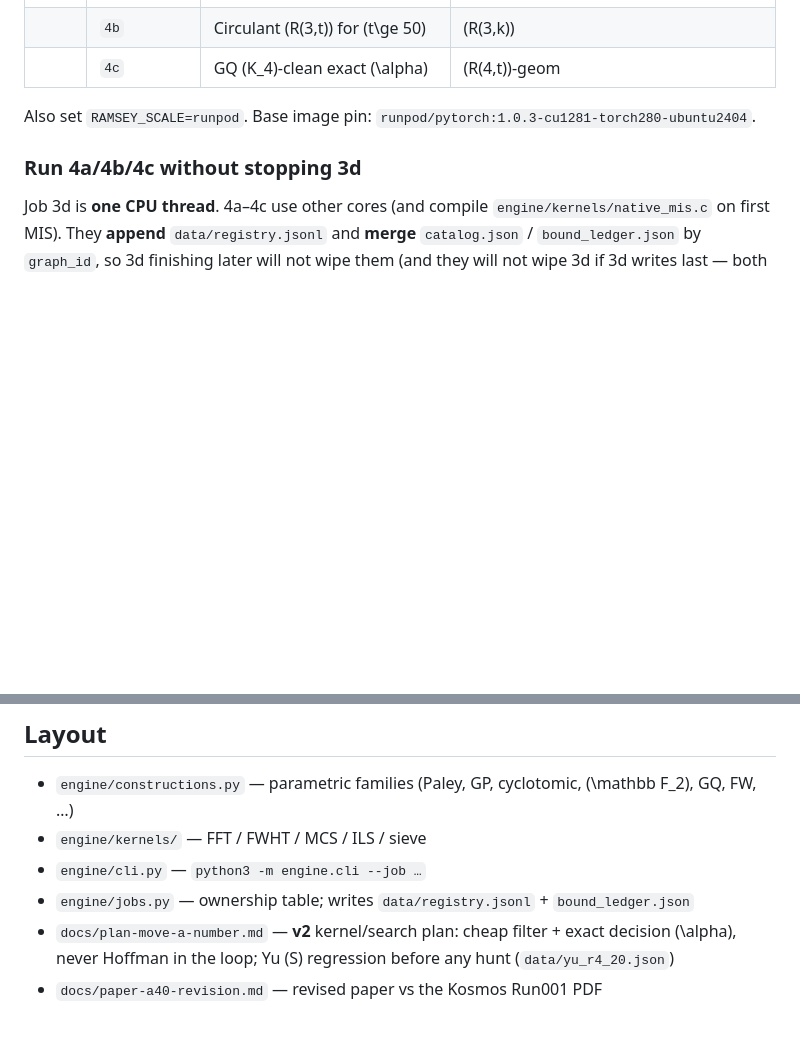
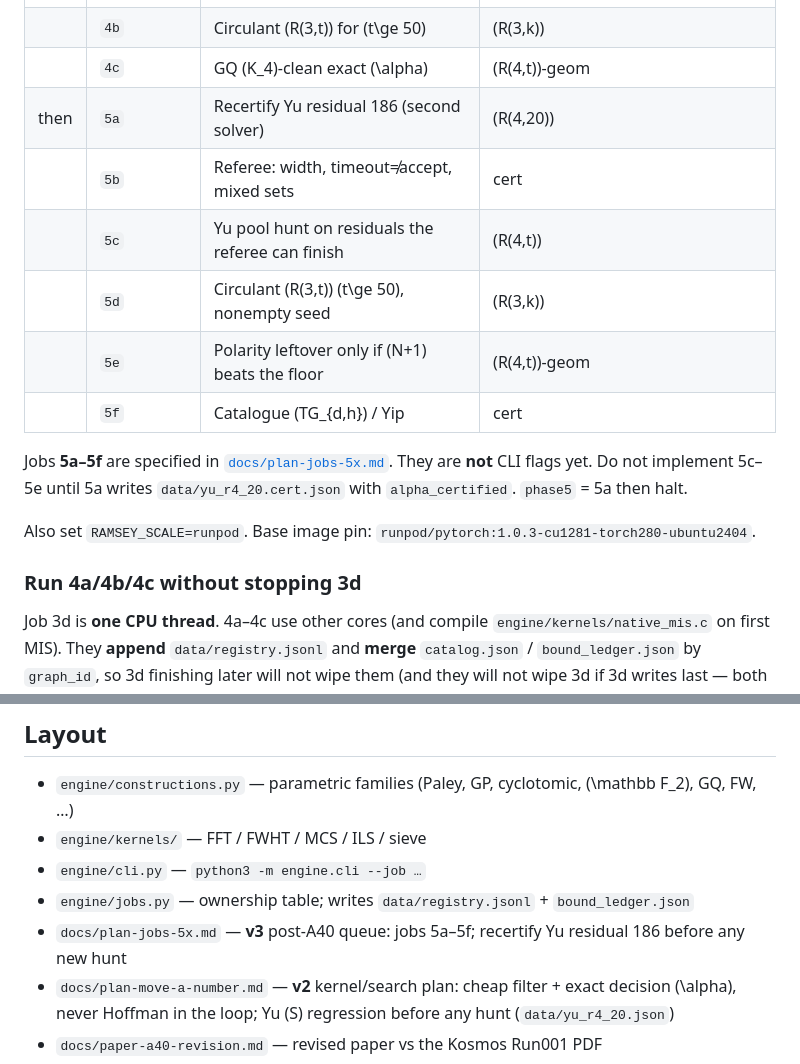
Before and after one commit to pageman/ramsey-gpu-constructions, a Markdown page: README.md, 2 parts joined by grey strips. Rendered like a GitHub page; blank space fills up the shorter version.

```diff
--- a/README.md
+++ b/README.md
@@ -96,6 +96,14 @@ Environment (see `runpod.env.example`):
 | then | `4a` | Yu 2-class pool + bitset residual MIS | \(R(4,t)\) |
 | | `4b` | Circulant \(R(3,t)\) for \(t\ge 50\) | \(R(3,k)\) |
 | | `4c` | GQ \(K_4\)-clean exact \(\alpha\) | \(R(4,t)\)-geom |
+| then | `5a` | Recertify Yu residual 186 (second solver) | \(R(4,20)\) |
+| | `5b` | Referee: width, timeout≠accept, mixed sets | cert |
+| | `5c` | Yu pool hunt on residuals the referee can finish | \(R(4,t)\) |
+| | `5d` | Circulant \(R(3,t)\) \(t\ge 50\), nonempty seed | \(R(3,k)\) |
+| | `5e` | Polarity leftover only if \(N+1\) beats the floor | \(R(4,t)\)-geom |
+| | `5f` | Catalogue \(TG_{d,h}\) / Yip | cert |
+
+Jobs **5a–5f** are specified in [`docs/plan-jobs-5x.md`](docs/plan-jobs-5x.md). They are **not** CLI flags yet. Do not implement 5c–5e until 5a writes `data/yu_r4_20.cert.json` with `alpha_certified`. `phase5` = 5a then halt.
 
 Also set `RAMSEY_SCALE=runpod`. Base image pin: `runpod/pytorch:1.0.3-cu1281-torch280-ubuntu2404`.
 
@@ -184,6 +192,7 @@ Pod data lands in `~/Downloads/Ramsey-GPU-Constructions/a40-from-pod/` (`catalog
 - `engine/kernels/` — FFT / FWHT / MCS / ILS / sieve
 - `engine/cli.py` — `python3 -m engine.cli --job …`
 - `engine/jobs.py` — ownership table; writes `data/registry.jsonl` + `bound_ledger.json`
+- `docs/plan-jobs-5x.md` — **v3** post-A40 queue: jobs 5a–5f; recertify Yu residual 186 before any new hunt
 - `docs/plan-move-a-number.md` — **v2** kernel/search plan: cheap filter + exact decision \(\alpha\), never Hoffman in the loop; Yu \(S\) regression before any hunt (`data/yu_r4_20.json`)
 - `docs/paper-a40-revision.md` — revised paper vs the Kosmos Run001 PDF
 - `docs/paper/gpu-constructions-after-run001.{tex,pdf,docx,txt}` — same paper for print; LaTeX uses embedded `thebibliography` (no `.bib`). Copies also live under `Downloads/`
```
Also changed, not shown: docs/plan-jobs-5x.md (added, +322 -0 lines), docs/plan-move-a-number.md (+5 -0 lines).
